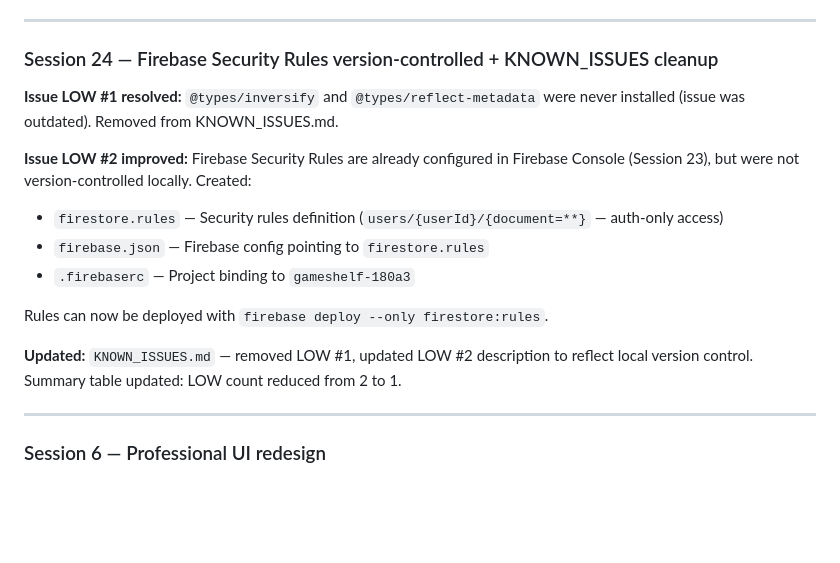
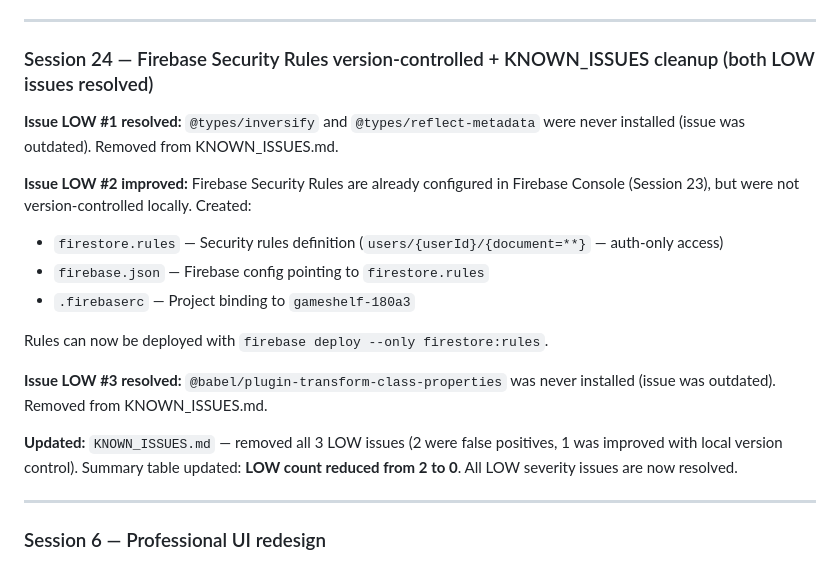
Before and after one commit to alvaromarquez-iesnervion/GameShelf, a Markdown page: MEMORY.md, the part around the change. Drawn GitHub-style; blank space fills up the shorter version.

```diff
--- a/MEMORY.md
+++ b/MEMORY.md
@@ -240,7 +240,7 @@ Root cause: `@babel/plugin-transform-class-properties` crashes Hermes with read-
 
 ---
 
-### Session 24 — Firebase Security Rules version-controlled + KNOWN_ISSUES cleanup
+### Session 24 — Firebase Security Rules version-controlled + KNOWN_ISSUES cleanup (both LOW issues resolved)
 
 **Issue LOW #1 resolved:** `@types/inversify` and `@types/reflect-metadata` were never installed (issue was outdated). Removed from KNOWN_ISSUES.md.
 
@@ -251,7 +251,9 @@ Root cause: `@babel/plugin-transform-class-properties` crashes Hermes with read-
 
 Rules can now be deployed with `firebase deploy --only firestore:rules`.
 
-**Updated:** `KNOWN_ISSUES.md` — removed LOW #1, updated LOW #2 description to reflect local version control. Summary table updated: LOW count reduced from 2 to 1.
+**Issue LOW #3 resolved:** `@babel/plugin-transform-class-properties` was never installed (issue was outdated). Removed from KNOWN_ISSUES.md.
+
+**Updated:** `KNOWN_ISSUES.md` — removed all 3 LOW issues (2 were false positives, 1 was improved with local version control). Summary table updated: **LOW count reduced from 2 to 0**. All LOW severity issues are now resolved.
 
 ---
 
```
Also changed, not shown: KNOWN_ISSUES.md (+1 -6 lines).
